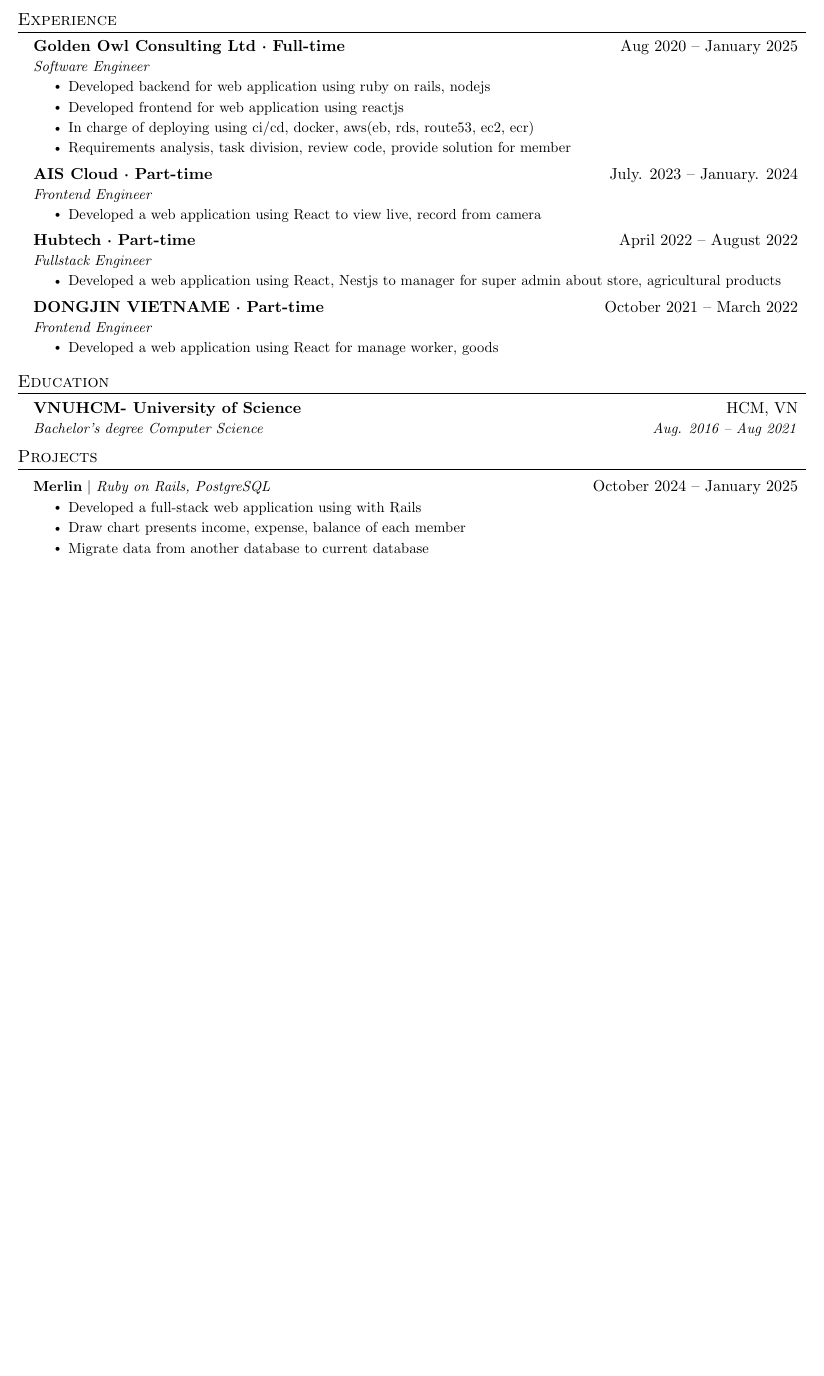
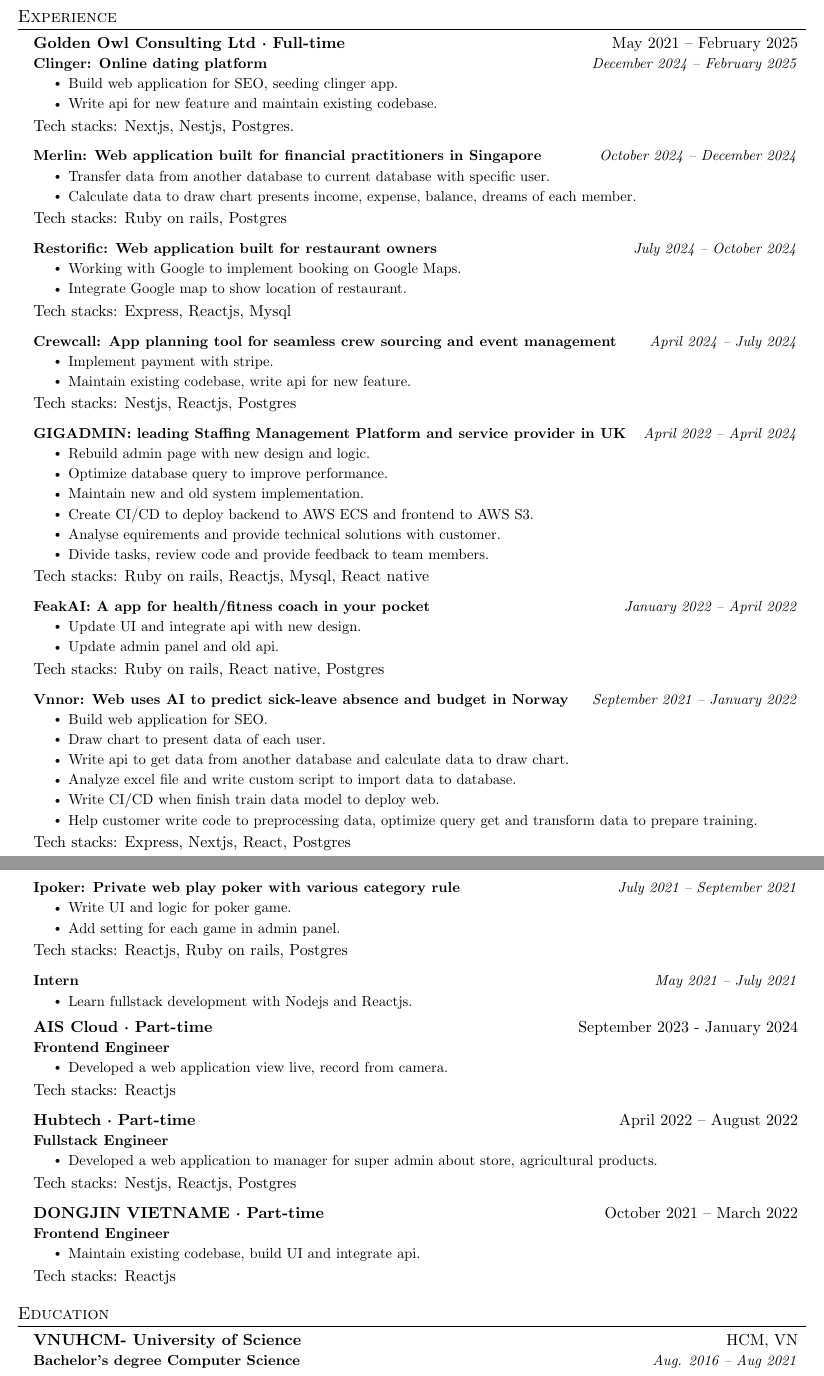
Before and after one commit to nguyen-quang-phu/mycv, a LaTeX CV (resume.tex): part of the page before the commit and two parts of pages 1 and 2 of 2 after it, the two joined at a grey line, cut so that both start at the same text, the shorter picture padded with empty space. Compiled offline with pdfLaTeX.

Commit message:
feat: update cv

```diff
--- a/resume.tex
+++ b/resume.tex
@@ -72,10 +72,16 @@
   \vspace{-2pt}\item
     \begin{tabular*}{0.97\textwidth}[t]{l@{\extracolsep{\fill}}r}
       \textbf{#1} & #2 \\
-      \textit{\small#3} & \textit{\small #4} \\
+      \textbf{\small#3} & \textit{\small #4} \\
     \end{tabular*}\vspace{-7pt}
 }
 
+\newcommand{\resumeSubheadingProject}[2]{
+  \vspace{-2pt}\item
+    \begin{tabular*}{0.97\textwidth}[t]{l@{\extracolsep{\fill}}r}
+      \textbf{\small#1} & \textit{\small #2} \\
+    \end{tabular*}\vspace{-7pt}
+}
 \newcommand{\resumeSubSubheading}[2]{
     \item
     \begin{tabular*}{0.97\textwidth}{l@{\extracolsep{\fill}}r}
@@ -130 +129,0 @@
-\end{itemize}
@@ -134,15 +163,83 @@
 \resumeSubHeadingListStart
 
 \resumeSubheading
-{Golden Owl Consulting Ltd · Full-time}{Aug 2020 -- January 2025}
-{Software Engineer}{}
+{Golden Owl Consulting Ltd · Full-time}{May 2021 -- February 2025}
+{Clinger: Online dating platform}{December 2024 -- February 2025}
 \resumeItemListStart
-\resumeItem{Developed backend for web application using ruby on rails, nodejs}
-\resumeItem{Developed frontend for web application using reactjs}
-\resumeItem{In charge of deploying using ci/cd, docker, aws(eb, rds, route53, ec2, ecr)}
-\resumeItem{Requirements analysis, task division, review code, provide solution for member}
+\resumeItem{Build web application for SEO, seeding clinger app.}
+\resumeItem{Write api for new feature and maintain existing codebase.}
 \resumeItemListEnd
+{Tech stacks:}{ Nextjs, Nestjs, Postgres.}
 
+\resumeSubheadingProject
+{Merlin: Web application built for financial practitioners in Singapore }{October 2024 -- December 2024}
+\resumeItemListStart
+\resumeItem{Transfer data from another database to current database with specific user.}
+\resumeItem{Calculate data to draw chart presents income, expense, balance, dreams of each member.}
+\resumeItemListEnd
+{Tech stacks:}{ Ruby on rails, Postgres}
+
+\resumeSubheadingProject
+{Restorific: Web application built for restaurant owners}{July 2024 -- October 2024}
+\resumeItemListStart
+\resumeItem{Working with Google to implement booking on Google Maps.}
+\resumeItem{Integrate Google map to show location of restaurant.}
+\resumeItemListEnd
+{Tech stacks:}{ Express, Reactjs, Mysql}
+
+\resumeSubheadingProject
+{Crewcall: App planning tool for seamless crew sourcing and event management}{April 2024 -- July 2024}
+\resumeItemListStart
+\resumeItem{ Implement payment with stripe.}
+\resumeItem{ Maintain existing codebase, write api for new feature.}
+\resumeItemListEnd
+{Tech stacks:}{ Nestjs, Reactjs, Postgres}
+
+\resumeSubheadingProject
+{GIGADMIN: leading Staffing Management Platform and service provider in UK}{April 2022 -- April 2024}
+\resumeItemListStart
+\resumeItem{ Rebuild admin page with new design and logic.}
+\resumeItem{ Optimize database query to improve performance.}
+\resumeItem{ Maintain new and old system implementation.}
+\resumeItem{ Create CI/CD to deploy backend to AWS ECS and frontend to AWS S3.}
+\resumeItem{ Analyse equirements and provide technical solutions with customer.}
+\resumeItem{ Divide tasks, review code and provide feedback to team members.}
+\resumeItemListEnd
+{Tech stacks:}{ Ruby on rails, Reactjs, Mysql, React native}
+
+\resumeSubheadingProject
+{FeakAI: A app for health/fitness coach in your pocket}{January 2022 -- April 2022}
+\resumeItemListStart
+\resumeItem{ Update UI and integrate api with new design.}
+\resumeItem{ Update admin panel and old api.}
+\resumeItemListEnd
+{Tech stacks:}{ Ruby on rails, React native, Postgres}
+
+\resumeSubheadingProject
+{Vnnor: Web uses AI to predict sick-leave absence and budget in Norway}{September 2021 -- January 2022}
+\resumeItemListStart
+\resumeItem{ Build web application for SEO.}
+\resumeItem{ Draw chart to present data of each user.}
+\resumeItem{ Write api to get data from another database and calculate data to draw chart.}
+\resumeItem{ Analyze excel file and write custom script to import data to database.}
+\resumeItem{ Write CI/CD when finish train data model to deploy web.}
+\resumeItem{ Help customer write code to preprocessing data, optimize query get and transform data to prepare training.}
+\resumeItemListEnd
+{Tech stacks:}{ Express, Nextjs, React, Postgres}
+
+\resumeSubheadingProject
+{Ipoker: Private web play poker with various category rule}{July 2021 -- September 2021}
+\resumeItemListStart
+\resumeItem{ Write UI and logic for poker game.}
+\resumeItem{ Add setting for each game in admin panel.}
+\resumeItemListEnd
+{Tech stacks:}{ Reactjs, Ruby on rails, Postgres}
+
+\resumeSubheadingProject
+{Intern}{May 2021 -- July 2021}
+\resumeItemListStart
+\resumeItem{ Learn fullstack development with Nodejs and Reactjs.}
+\resumeItemListEnd
 % -----------Multiple Positions Heading-----------
 %    \resumeSubSubheading
 %     {Software Engineer I}{Oct 2014 - Sep 2016}
@@ -154,25 +251,28 @@
 %-------------------------------------------
 
 \resumeSubheading
-{AIS Cloud · Part-time}{July. 2023 -- January. 2024}
+{AIS Cloud · Part-time}{September 2023 - January 2024}
 {Frontend Engineer}{}
 \resumeItemListStart
-\resumeItem{Developed a web application using React to view live, record from camera}
+\resumeItem{Developed a web application view live, record from camera.}
 \resumeItemListEnd
+{Tech stacks:}{ Reactjs }
 
 \resumeSubheading
 {Hubtech · Part-time}{April 2022 -- August 2022}
 {Fullstack Engineer}{}
 \resumeItemListStart
-\resumeItem{Developed a web application using React, Nestjs to manager for super admin about store, agricultural products}
+\resumeItem{Developed a web application to manager for super admin about store, agricultural products.}
 \resumeItemListEnd
+{Tech stacks:}{ Nestjs, Reactjs, Postgres}
 
 \resumeSubheading
 {DONGJIN VIETNAME · Part-time}{October 2021 -- March 2022}
 {Frontend Engineer}{}
 \resumeItemListStart
-\resumeItem{Developed a web application using React for manage worker, goods}
+\resumeItem{ Maintain existing codebase, build UI and integrate api.}
 \resumeItemListEnd
+{Tech stacks:}{ Reactjs}
 
 \resumeSubHeadingListEnd
 %-----------EDUCATION-----------
@@ -185,12 +285,3 @@
 
 
 %-----------PROJECTS-----------
-\section{Projects}
-\resumeSubHeadingListStart
-\resumeProjectHeading
-{\textbf{Merlin} $|$ \emph{Ruby on Rails, PostgreSQL}}{October 2024 -- January 2025}
-\resumeItemListStart
-\resumeItem{Developed a full-stack web application using with Rails}
-\resumeItem{Draw chart presents income, expense, balance of each member}
-\resumeItem{Migrate data from another database to current database}
-\resumeItemListEnd
```
Also changed, not shown: resume.pdf, resume.tex (61 more changed lines), 4 other files.
